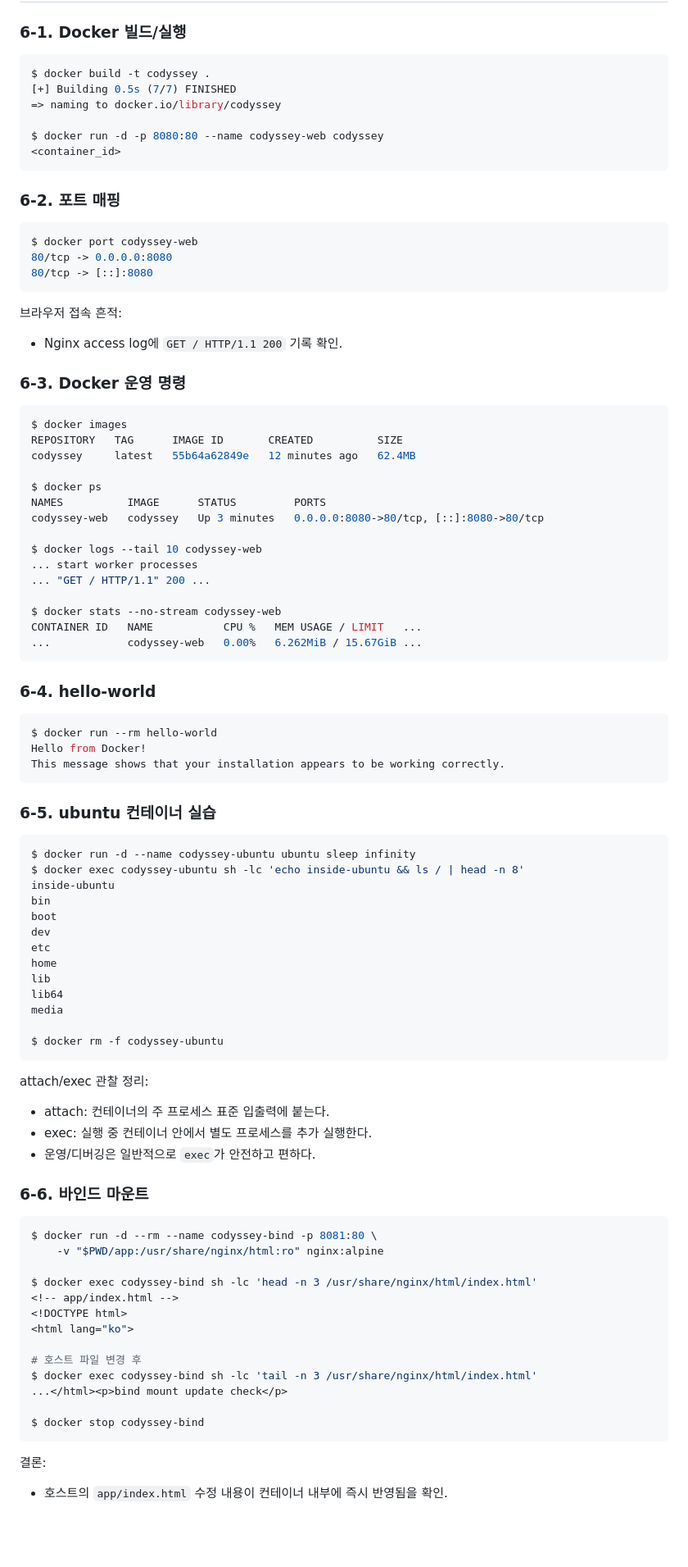
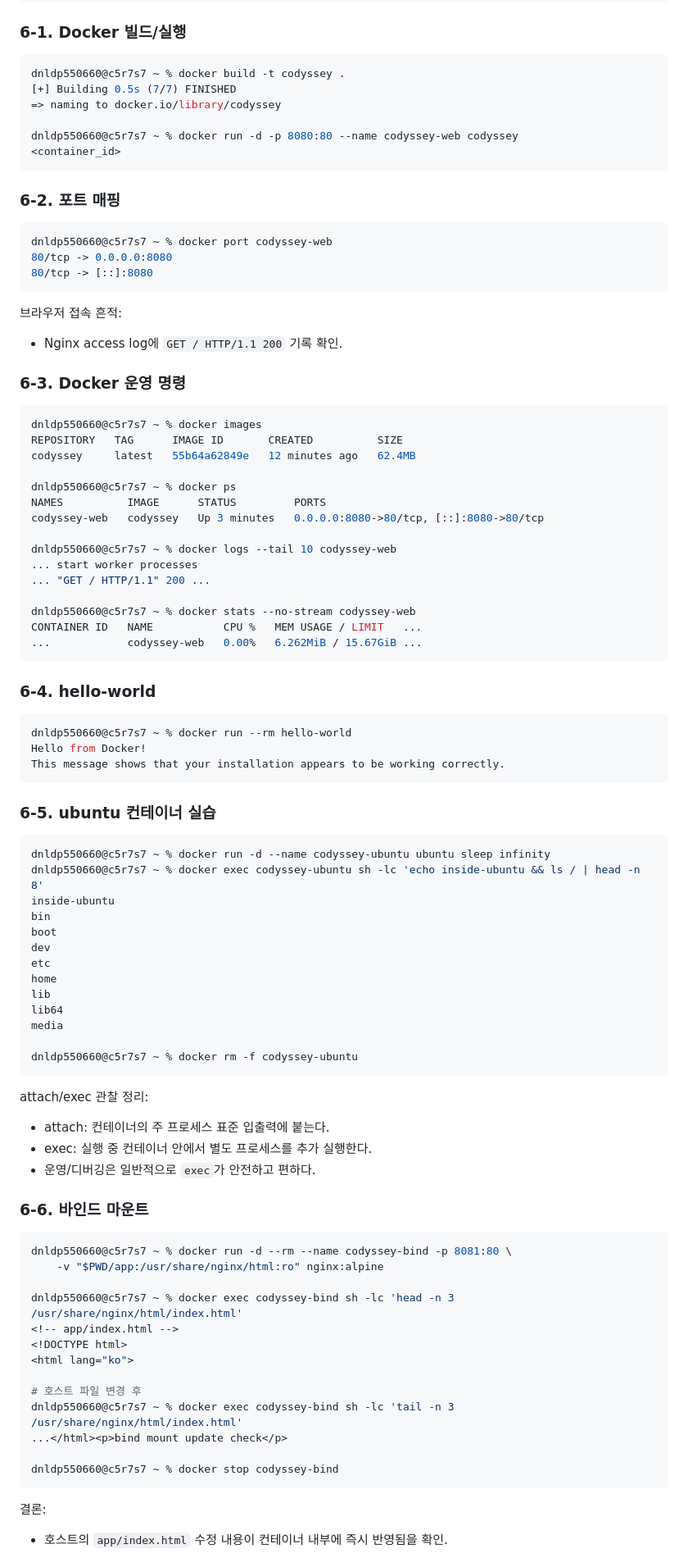
Before and after one commit to wogho/codyssey-web, a Markdown page: README.md, the part around one of its changes. Shown at 82% size. GitHub-like rendering; blank space fills up the shorter version.

````diff
--- a/README.md
+++ b/README.md
@@ -82,16 +199,16 @@ EXPOSE 80
 ### 6-1. Docker 빌드/실행
 ```bash
-$ docker build -t codyssey .
+dnldp550660@c5r7s7 ~ % docker build -t codyssey .
 [+] Building 0.5s (7/7) FINISHED
 => naming to docker.io/library/codyssey
 
-$ docker run -d -p 8080:80 --name codyssey-web codyssey
+dnldp550660@c5r7s7 ~ % docker run -d -p 8080:80 --name codyssey-web codyssey
 <container_id>
 ```
 
 ### 6-2. 포트 매핑
 ```bash
-$ docker port codyssey-web
+dnldp550660@c5r7s7 ~ % docker port codyssey-web
 80/tcp -> 0.0.0.0:8080
 80/tcp -> [::]:8080
 ```
@@ -101,34 +218,34 @@ $ docker port codyssey-web
 
 ### 6-3. Docker 운영 명령
 ```bash
-$ docker images
+dnldp550660@c5r7s7 ~ % docker images
 REPOSITORY   TAG      IMAGE ID       CREATED          SIZE
 codyssey     latest   55b64a62849e   12 minutes ago   62.4MB
 
-$ docker ps
+dnldp550660@c5r7s7 ~ % docker ps
 NAMES          IMAGE      STATUS         PORTS
 codyssey-web   codyssey   Up 3 minutes   0.0.0.0:8080->80/tcp, [::]:8080->80/tcp
 
-$ docker logs --tail 10 codyssey-web
+dnldp550660@c5r7s7 ~ % docker logs --tail 10 codyssey-web
 ... start worker processes
 ... "GET / HTTP/1.1" 200 ...
 
-$ docker stats --no-stream codyssey-web
+dnldp550660@c5r7s7 ~ % docker stats --no-stream codyssey-web
 CONTAINER ID   NAME           CPU %   MEM USAGE / LIMIT   ...
 ...            codyssey-web   0.00%   6.262MiB / 15.67GiB ...
 ```
 
 ### 6-4. hello-world
 ```bash
-$ docker run --rm hello-world
+dnldp550660@c5r7s7 ~ % docker run --rm hello-world
 Hello from Docker!
 This message shows that your installation appears to be working correctly.
 ```
 
 ### 6-5. ubuntu 컨테이너 실습
 ```bash
-$ docker run -d --name codyssey-ubuntu ubuntu sleep infinity
-$ docker exec codyssey-ubuntu sh -lc 'echo inside-ubuntu && ls / | head -n 8'
+dnldp550660@c5r7s7 ~ % docker run -d --name codyssey-ubuntu ubuntu sleep infinity
+dnldp550660@c5r7s7 ~ % docker exec codyssey-ubuntu sh -lc 'echo inside-ubuntu && ls / | head -n 8'
 inside-ubuntu
 bin
 boot
@@ -139,7 +256,7 @@ lib
 lib64
 media
 
-$ docker rm -f codyssey-ubuntu
+dnldp550660@c5r7s7 ~ % docker rm -f codyssey-ubuntu
 ```
 
 attach/exec 관찰 정리:
@@ -149,19 +266,19 @@ attach/exec 관찰 정리:
 
 ### 6-6. 바인드 마운트
 ```bash
-$ docker run -d --rm --name codyssey-bind -p 8081:80 \
+dnldp550660@c5r7s7 ~ % docker run -d --rm --name codyssey-bind -p 8081:80 \
 	-v "$PWD/app:/usr/share/nginx/html:ro" nginx:alpine
 
-$ docker exec codyssey-bind sh -lc 'head -n 3 /usr/share/nginx/html/index.html'
+dnldp550660@c5r7s7 ~ % docker exec codyssey-bind sh -lc 'head -n 3 /usr/share/nginx/html/index.html'
 <!-- app/index.html -->
 <!DOCTYPE html>
 <html lang="ko">
 
 # 호스트 파일 변경 후
-$ docker exec codyssey-bind sh -lc 'tail -n 3 /usr/share/nginx/html/index.html'
+dnldp550660@c5r7s7 ~ % docker exec codyssey-bind sh -lc 'tail -n 3 /usr/share/nginx/html/index.html'
 ...</html><p>bind mount update check</p>
 
-$ docker stop codyssey-bind
+dnldp550660@c5r7s7 ~ % docker stop codyssey-bind
 ```
 
 결론:
````
Also changed, not shown: other parts of README.md (+138 -21 lines).
